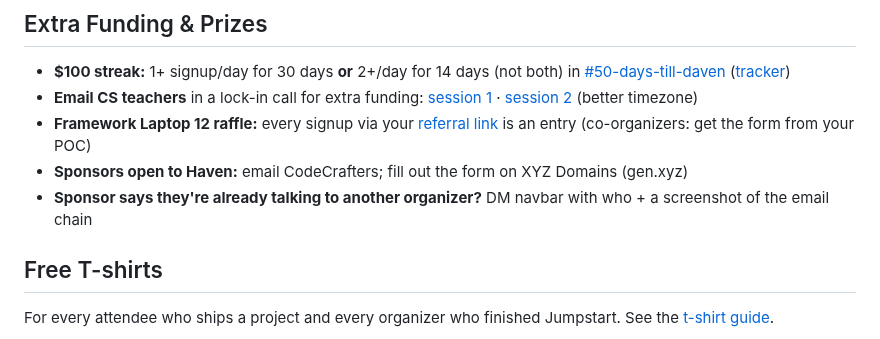
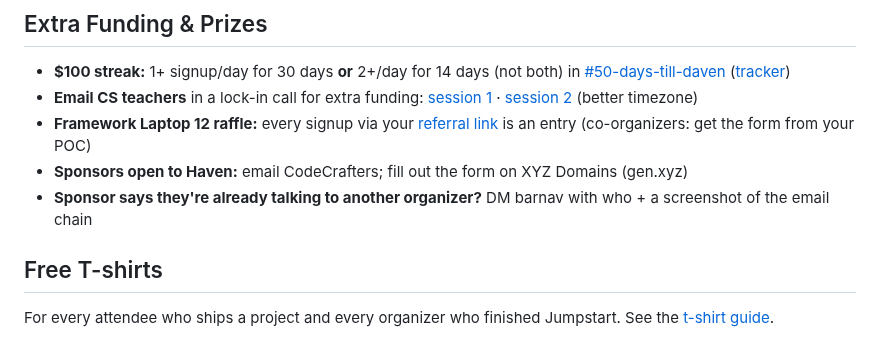
Before and after one commit to hackclub/haven, a Markdown page: README.md, the part around the change. GitHub-like rendering.

Commit message:
Fix name: barnav
Co-Authored-By: Claude Sonnet 5.5 <noreply@anthropic.com>
Claude-Session: https://claude.ai/code/session_01AmDeK5LK7TFQUM6U5gJJdn

```diff
--- a/README.md
+++ b/README.md
@@ -44,7 +44,7 @@ Everything you need to run your [Haven](https://haven.hackclub.com/) event. Have
 - **Email CS teachers** in a lock-in call for extra funding: [session 1](https://luma.com/iqrybfm3) · [session 2](https://luma.com/4e7s4r8d) (better timezone)
 - **Framework Laptop 12 raffle:** every signup via your [referral link](https://forms.hackclub.com/haven-referrals) is an entry (co-organizers: get the form from your POC)
 - **Sponsors open to Haven:** email CodeCrafters; fill out the form on XYZ Domains (gen.xyz)
-- **Sponsor says they're already talking to another organizer?** DM navbar with who + a screenshot of the email chain
+- **Sponsor says they're already talking to another organizer?** DM barnav with who + a screenshot of the email chain
 
 ## Free T-shirts
 
```
